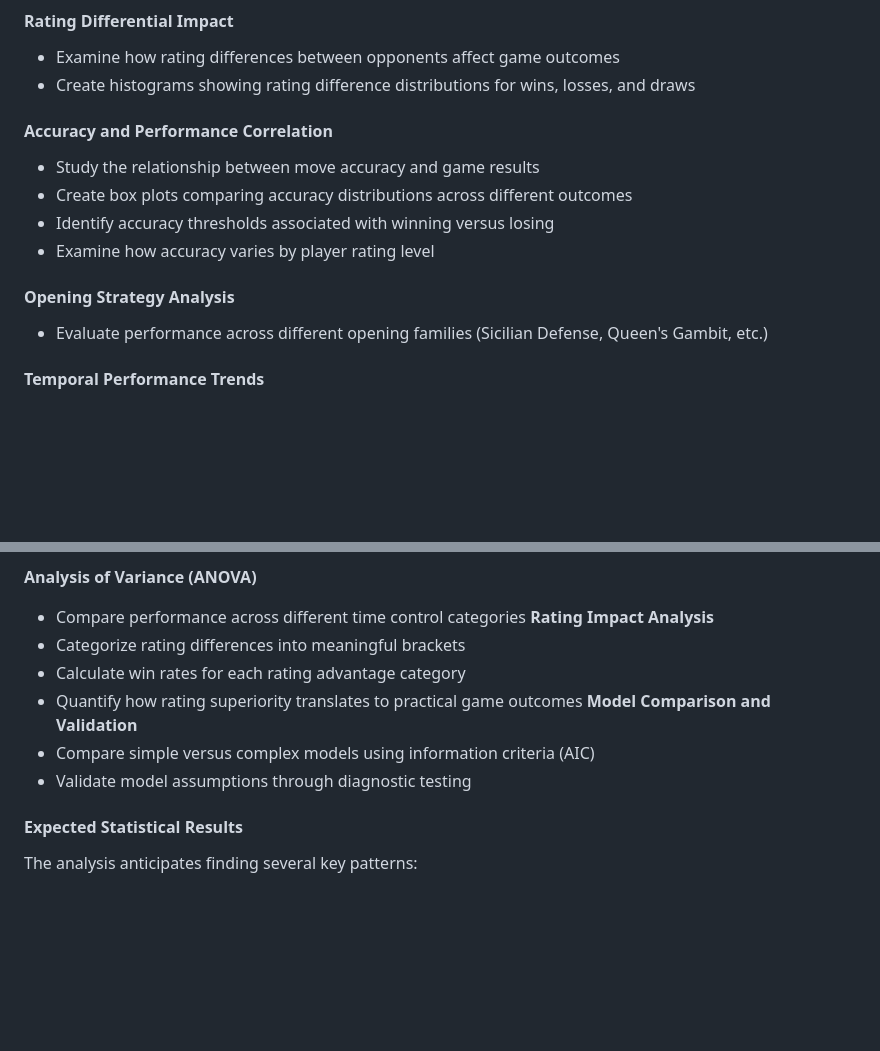
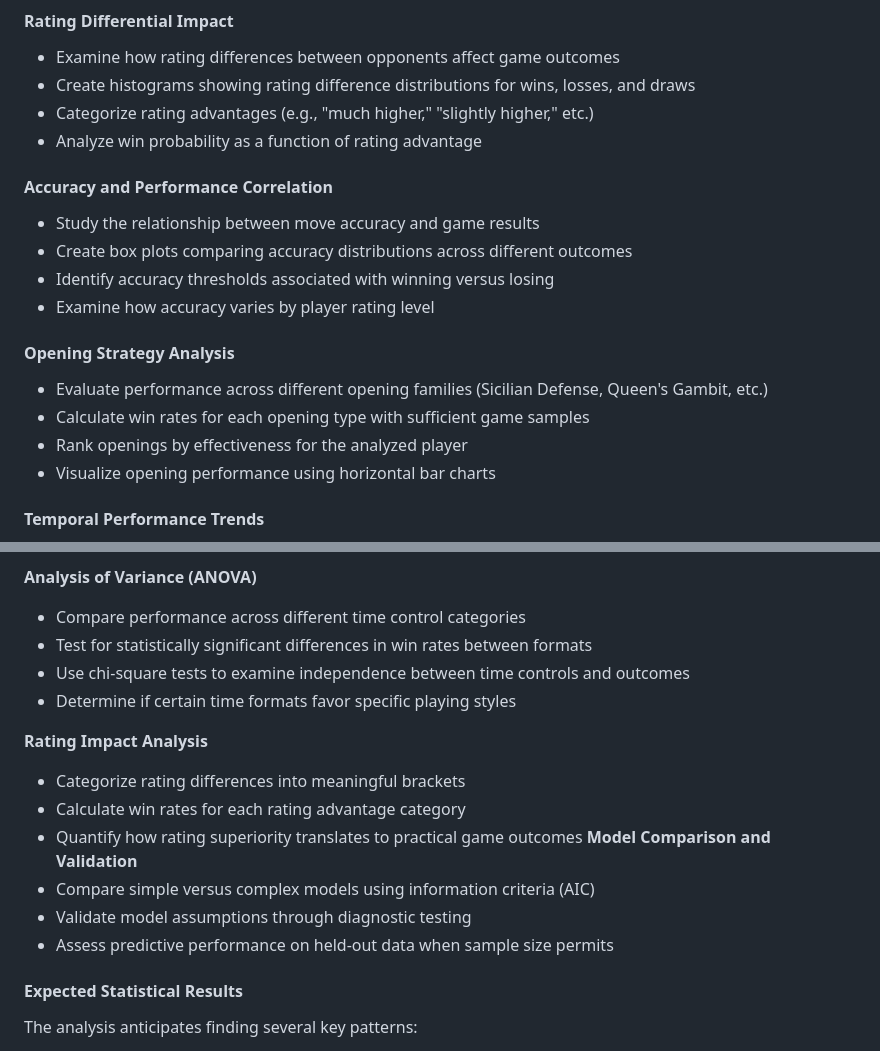
Before and after one commit to Math-225-Fa2025/project-tmchuynh, a Markdown page: repo-structure/proposal/proposal.md, 2 parts joined by grey strips. Rendered like a GitHub page; blank space fills up the shorter version.

Commit message:
Enhances statistical analysis methods in proposal
Adds new statistical tests to assess differences in win rates and playing style preferences based on time controls.

Implements chi-square tests for independence and extends model validation by evaluating predictive performance on held-out data.

These improvements aim to provide deeper insights into chess performance analytics.

```diff
--- a/repo-structure/proposal/proposal.md
+++ b/repo-structure/proposal/proposal.md
@@ -183,6 +183,9 @@ The exploratory analysis will examine multiple dimensions of chess performance t
 #### Rating Differential Impact
 - Examine how rating differences between opponents affect game outcomes
 - Create histograms showing rating difference distributions for wins, losses, and draws
+- Categorize rating advantages (e.g., "much higher," "slightly higher," etc.)
+- Analyze win probability as a function of rating advantage
+
 #### Accuracy and Performance Correlation
 - Study the relationship between move accuracy and game results
 - Create box plots comparing accuracy distributions across different outcomes
@@ -191,6 +194,10 @@ The exploratory analysis will examine multiple dimensions of chess performance t
 
 #### Opening Strategy Analysis
 - Evaluate performance across different opening families (Sicilian Defense, Queen's Gambit, etc.)
+- Calculate win rates for each opening type with sufficient game samples
+- Rank openings by effectiveness for the analyzed player
+- Visualize opening performance using horizontal bar charts
+
 #### Temporal Performance Trends
 - Calculate moving win rates to identify improvement or decline patterns
 - Identify periods of strongest and weakest play
@@ -224,6 +231,10 @@ The analysis will employ several statistical methods to understand chess perform
 
 **Analysis of Variance (ANOVA)**
 - Compare performance across different time control categories
+- Test for statistically significant differences in win rates between formats
+- Use chi-square tests to examine independence between time controls and outcomes
+- Determine if certain time formats favor specific playing styles
+
 **Rating Impact Analysis**
 - Categorize rating differences into meaningful brackets
 - Calculate win rates for each rating advantage category
@@ -231,6 +242,8 @@ The analysis will employ several statistical methods to understand chess perform
 **Model Comparison and Validation**
 - Compare simple versus complex models using information criteria (AIC)
 - Validate model assumptions through diagnostic testing
+- Assess predictive performance on held-out data when sample size permits
+
 #### Expected Statistical Results
 
 The analysis anticipates finding several key patterns:
```
